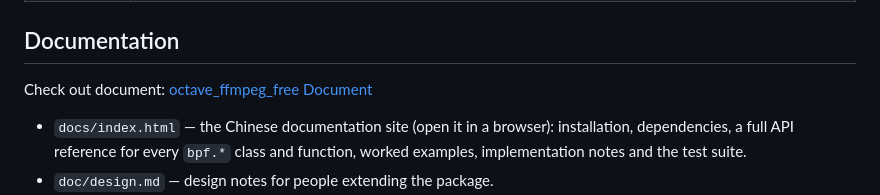
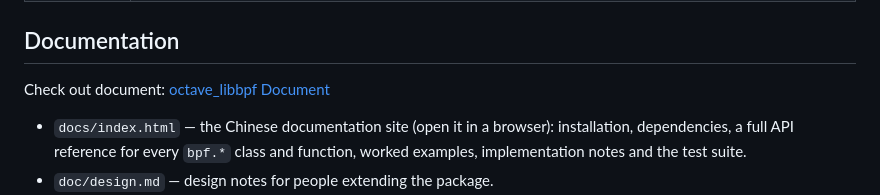
Before and after one commit to CNOCTAVE/octave_libbpf, a Markdown page: README.md, the part around the change. Drawn GitHub-style.

```diff
--- a/README.md
+++ b/README.md
@@ -47,7 +47,7 @@ obj.find_map ('counts').lookup (0)
 
 ## Documentation
 
-Check out document: [octave_ffmpeg_free Document](https://cnoctave.github.io/octave_ffmpeg_free/index.html)
+Check out document: [octave_libbpf Document](https://cnoctave.github.io/octave_libbpf/index.html)
 * `docs/index.html` — the Chinese documentation site (open it in a browser):
   installation, dependencies, a full API reference for every `bpf.*` class and
   function, worked examples, implementation notes and the test suite.
```
